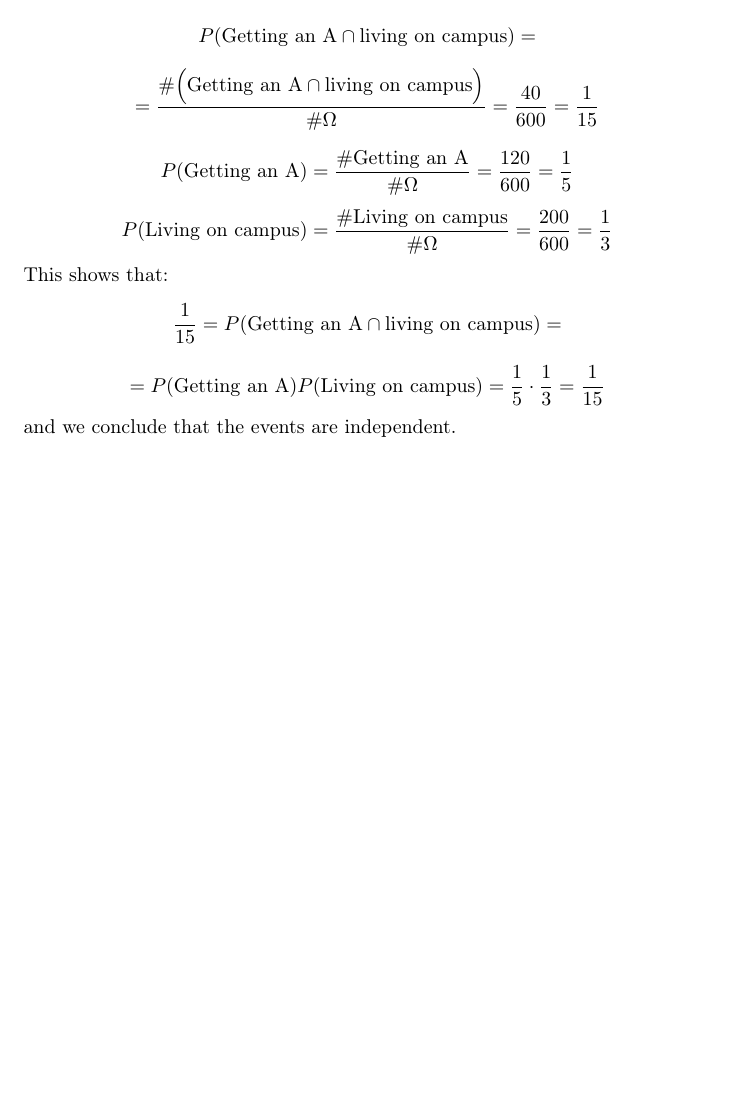
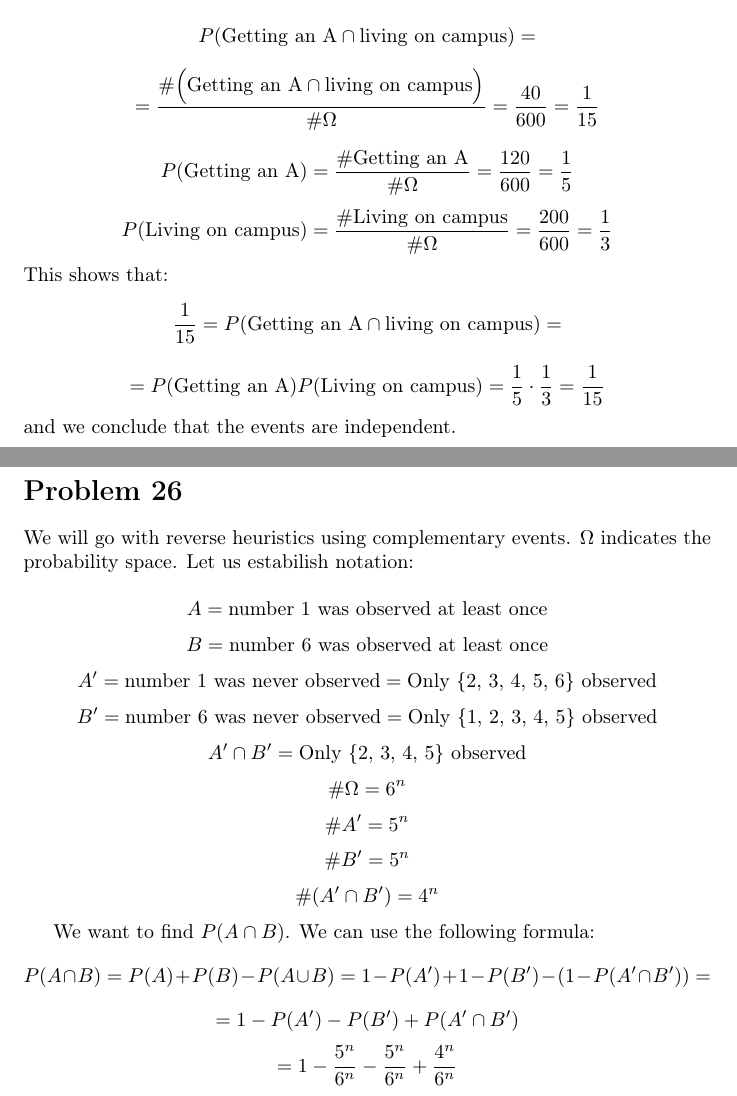
Before and after one commit to kjura/maths, a LaTeX problem sheet (pishro-nik-probability/chapter_1_exercises.tex): part of page 6 of 6 before the commit and two parts of pages 6 and 7 of 7 after it, the two joined at a grey line, cut so that both start at the same text, the shorter picture padded with empty space. Compiled offline with pdfLaTeX.

Commit message:
pishro-nik-probability: finish Chapter 1 Problem 26

```diff
--- a/pishro-nik-probability/chapter_1_exercises.tex
+++ b/pishro-nik-probability/chapter_1_exercises.tex
@@ -340,4 +340,49 @@ This shows that:
 \end{equation*}
 and we conclude that the events are independent.
 
+\section*{Problem 26}
+
+We will go with reverse heuristics using complementary events.
+\(\Omega\) indicates the probability space. Let us estabilish notation:
+
+\begin{equation*}
+    A = \mbox{number \(1\) was observed at least once}
+\end{equation*}
+\begin{equation*}
+    B = \mbox{number \(6\) was observed at least once}
+\end{equation*}
+\begin{equation*}
+    A' = \mbox{number \(1\) was  never observed} = \mbox{Only \{2, 3, 4, 5, 6\} observed}
+\end{equation*}
+\begin{equation*}
+    B' = \mbox{number \(6\) was  never observed} = \mbox{Only \{1, 2, 3, 4, 5\} observed}
+\end{equation*}
+\begin{equation*}
+    A' \cap B' = \mbox{Only \{2, 3, 4, 5\} observed}
+\end{equation*}
+\begin{equation*}
+    \#\Omega =  6^n
+\end{equation*}
+\begin{equation*}
+    \#A' = 5^n
+\end{equation*}
+\begin{equation*}
+    \#B' =  5^n
+\end{equation*}
+\begin{equation*}
+    \#(A' \cap B') = 4^n
+\end{equation*}
+
+
+We want to find \(P(A \cap B)\). We can use the following formula:
+\begin{equation*}
+    P(A \cap B) = P(A) + P(B) - P(A \cup B) = 1 - P(A') + 1 - P(B') - (1 - P(A' \cap B')) =
+\end{equation*}
+\begin{equation*}
+    = 1 - P(A') - P(B') + P(A' \cap B')
+\end{equation*}
+\begin{equation*}
+    = 1 - \frac{5^n}{6^n} - \frac{5^n}{6^n} + \frac{4^n}{6^n}
+\end{equation*}
+
 \end{document}
```
